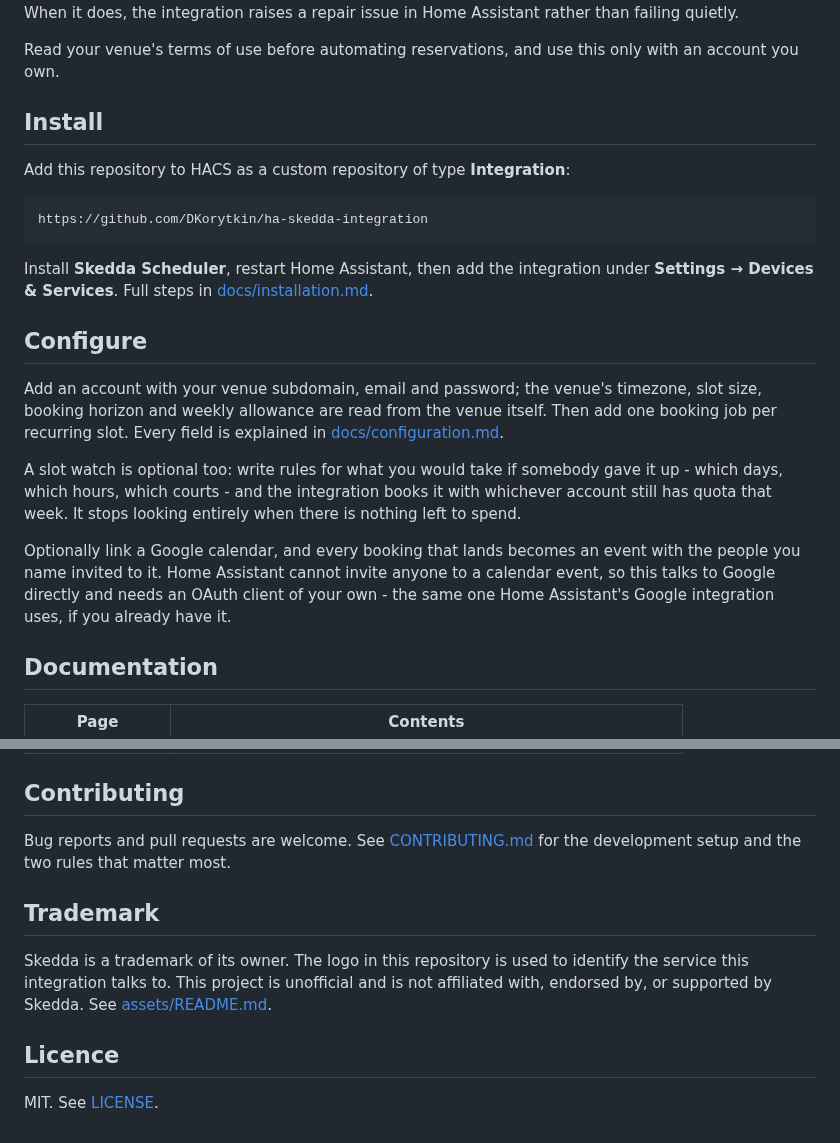
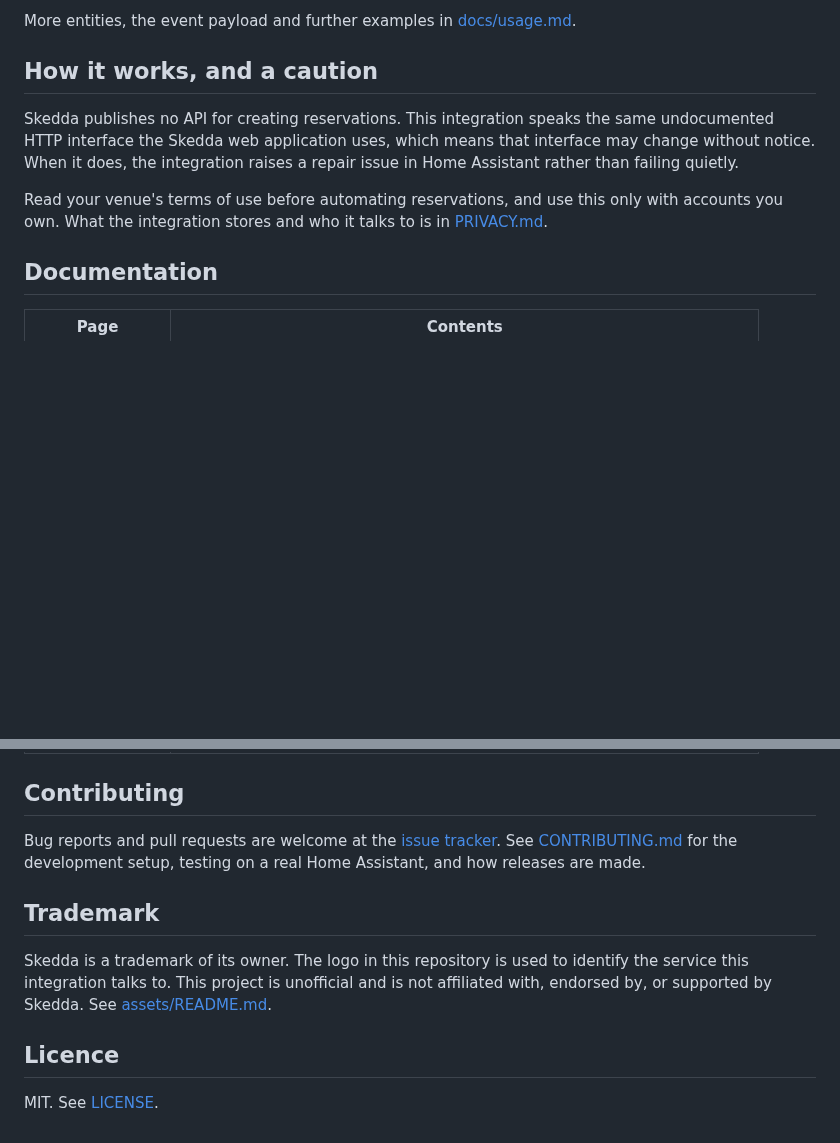
Before and after one commit to DKorytkin/ha-skedda-integration, a Markdown page: README.md, 2 parts joined by grey strips. Rendered like a GitHub page; blank space fills up the shorter version.

````diff
--- a/README.md
+++ b/README.md
@@ -31,37 +163,16 @@ undocumented HTTP interface the Skedda web application uses, which means that
+More entities, the event payload and further examples in
+[docs/usage.md](https://github.com/DKorytkin/ha-skedda-integration/blob/main/docs/usage.md).
+
+## How it works, and a caution
+
+Skedda publishes no API for creating reservations. This integration speaks the
+same undocumented HTTP interface the Skedda web application uses, which means that
 interface may change without notice. When it does, the integration raises a repair
 issue in Home Assistant rather than failing quietly.
 
 Read your venue's terms of use before automating reservations, and use this only
-with an account you own.
-
-## Install
-
-Add this repository to HACS as a custom repository of type **Integration**:
-
-```
-https://github.com/DKorytkin/ha-skedda-integration
-```
-
-Install **Skedda Scheduler**, restart Home Assistant, then add the integration under
-**Settings → Devices & Services**. Full steps in
-[docs/installation.md](docs/installation.md).
-
-## Configure
-
-Add an account with your venue subdomain, email and password; the venue's timezone,
-slot size, booking horizon and weekly allowance are read from the venue itself. Then
-add one booking job per recurring slot. Every field is explained in
-[docs/configuration.md](docs/configuration.md).
-
-A slot watch is optional too: write rules for what you would take if somebody
-gave it up - which days, which hours, which courts - and the integration books it
-with whichever account still has quota that week. It stops looking entirely when
-there is nothing left to spend.
-
-Optionally link a Google calendar, and every booking that lands becomes an event
-with the people you name invited to it. Home Assistant cannot invite anyone to a
-calendar event, so this talks to Google directly and needs an OAuth client of your
-own - the same one Home Assistant's Google integration uses, if you already have it.
+with accounts you own. What the integration stores and who it talks to is in
+[PRIVACY.md](https://github.com/DKorytkin/ha-skedda-integration/blob/main/PRIVACY.md).
 
 ## Documentation
 
@@ -75,8 +186,10 @@ own - the same one Home Assistant's Google integration uses, if you already have
 
 ## Contributing
 
-Bug reports and pull requests are welcome. See [CONTRIBUTING.md](CONTRIBUTING.md)
-for the development setup and the two rules that matter most.
+Bug reports and pull requests are welcome at the
+[issue tracker](https://github.com/DKorytkin/ha-skedda-integration/issues). See
+[CONTRIBUTING.md](https://github.com/DKorytkin/ha-skedda-integration/blob/main/CONTRIBUTING.md) for the development setup, testing on a real
+Home Assistant, and how releases are made.
 
 ## Trademark
 
````
Also changed, not shown: other parts of README.md (+158 -26 lines), docs/images/panel.png (added).
